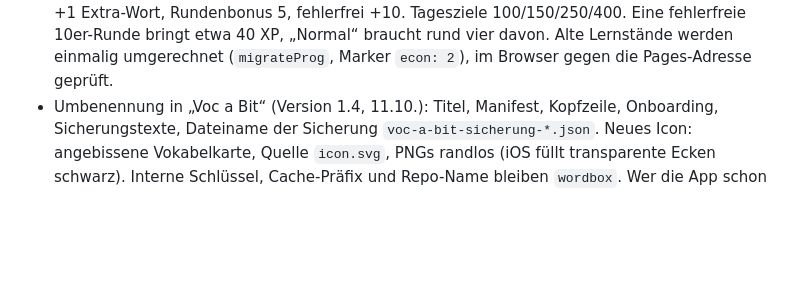
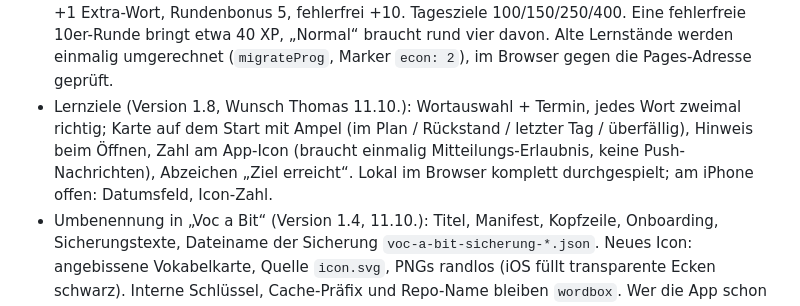
Before and after one commit to daddytomsen/wordbox, a Markdown page: HANDOFF.md, the part around one of its changes. Drawn GitHub-style; blank space fills up the shorter version.

```diff
--- a/HANDOFF.md
+++ b/HANDOFF.md
@@ -22,6 +22,7 @@ Thomas' Sohn (Klasse 6) übt seine Englisch-Vokabeln mit einer eigenen App auf s
 - Sicherung speichern nutzt auf iOS das Teilen-Menü (`navigator.share` mit Datei), sonst Download wie bisher (Version 1.2).
 - `tools/add-list.py` nimmt Claudes Antwort als Lektion auf (siehe Aufgabe 4), mit Testlauf geprüft.
 - XP knapper (Version 1.3, Wunsch Thomas 11.10.): 2 XP pro richtige Antwort, 3 beim Schreiben, +1 Extra-Wort, Rundenbonus 5, fehlerfrei +10. Tagesziele 100/150/250/400. Eine fehlerfreie 10er-Runde bringt etwa 40 XP, „Normal“ braucht rund vier davon. Alte Lernstände werden einmalig umgerechnet (`migrateProg`, Marker `econ: 2`), im Browser gegen die Pages-Adresse geprüft.
+- Lernziele (Version 1.8, Wunsch Thomas 11.10.): Wortauswahl + Termin, jedes Wort zweimal richtig; Karte auf dem Start mit Ampel (im Plan / Rückstand / letzter Tag / überfällig), Hinweis beim Öffnen, Zahl am App-Icon (braucht einmalig Mitteilungs-Erlaubnis, keine Push-Nachrichten), Abzeichen „Ziel erreicht“. Lokal im Browser komplett durchgespielt; am iPhone offen: Datumsfeld, Icon-Zahl.
 - Umbenennung in „Voc a Bit“ (Version 1.4, 11.10.): Titel, Manifest, Kopfzeile, Onboarding, Sicherungstexte, Dateiname der Sicherung `voc-a-bit-sicherung-*.json`. Neues Icon: angebissene Vokabelkarte, Quelle `icon.svg`, PNGs randlos (iOS füllt transparente Ecken schwarz). Interne Schlüssel, Cache-Präfix und Repo-Name bleiben `wordbox`. Wer die App schon auf dem Home-Bildschirm hat, muss sie einmal entfernen und neu hinzufügen, damit iOS Name und Icon neu liest.
 - Icon endgültig (Version 1.5, Entwurf Thomas): Union Jack mit Vokabelkarte „a“ und gelbem Haken, `icon.svg` → drei PNGs; Kopfzeilen-Logo angepasst. Bildentwürfe (Bulldogge) liegen lokal in `entwurf/`, nicht im Repo.
 
```
Also changed, not shown: other parts of HANDOFF.md (+1 -1 lines), CLAUDE.md (+5 -4 lines).
